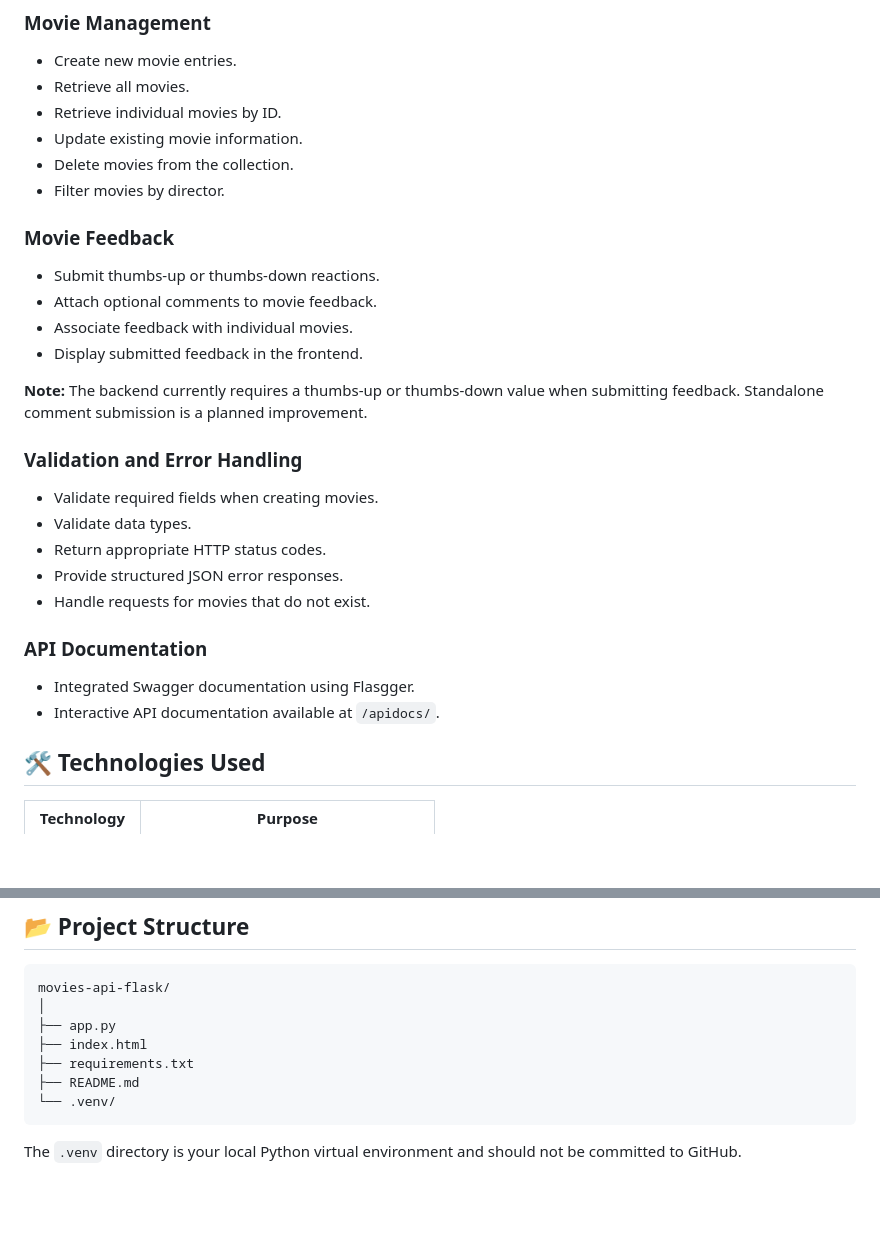
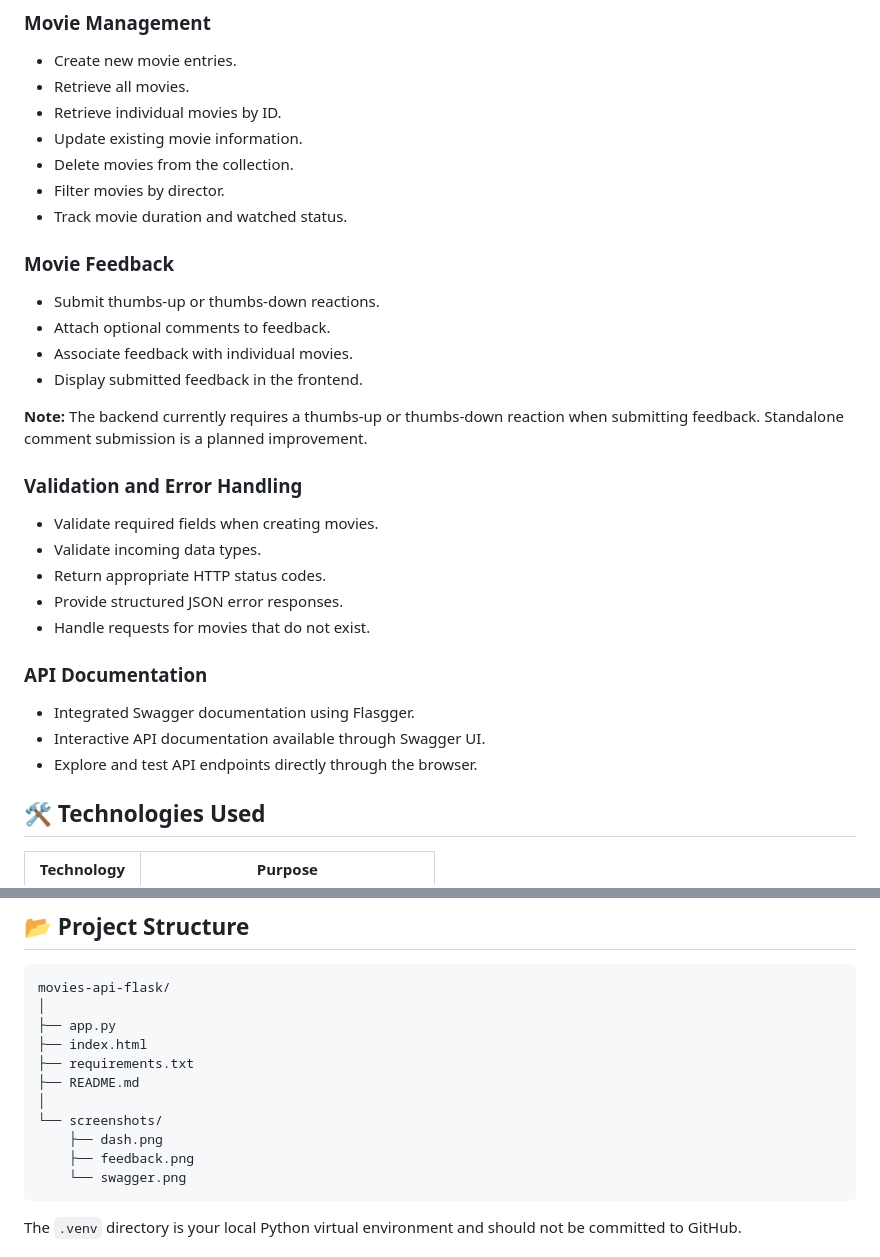
Before and after one commit to heintzmason2-sys/movies-api-flask, a Markdown page: README.md, 2 parts joined by grey strips. Drawn GitHub-style; blank space fills up the shorter version.

````diff
--- a/README.md
+++ b/README.md
@@ -13,25 +24,27 @@ The project also includes an interactive frontend that communicates with the Fla
 - Update existing movie information.
 - Delete movies from the collection.
 - Filter movies by director.
+- Track movie duration and watched status.
 
 ### Movie Feedback
 - Submit thumbs-up or thumbs-down reactions.
-- Attach optional comments to movie feedback.
+- Attach optional comments to feedback.
 - Associate feedback with individual movies.
 - Display submitted feedback in the frontend.
 
-**Note:** The backend currently requires a thumbs-up or thumbs-down value when submitting feedback. Standalone comment submission is a planned improvement.
+**Note:** The backend currently requires a thumbs-up or thumbs-down reaction when submitting feedback. Standalone comment submission is a planned improvement.
 
 ### Validation and Error Handling
 - Validate required fields when creating movies.
-- Validate data types.
+- Validate incoming data types.
 - Return appropriate HTTP status codes.
 - Provide structured JSON error responses.
 - Handle requests for movies that do not exist.
 
 ### API Documentation
 - Integrated Swagger documentation using Flasgger.
-- Interactive API documentation available at `/apidocs/`.
+- Interactive API documentation available through Swagger UI.
+- Explore and test API endpoints directly through the browser.
 
 ## 🛠️ Technologies Used
 
@@ -56,7 +69,11 @@ movies-api-flask/
 ├── index.html
 ├── requirements.txt
 ├── README.md
-└── .venv/
+│
+└── screenshots/
+    ├── dash.png
+    ├── feedback.png
+    └── swagger.png
 ```
 
 The `.venv` directory is your local Python virtual environment and should not be committed to GitHub.
````
Also changed, not shown: other parts of README.md (+33 -52 lines).
